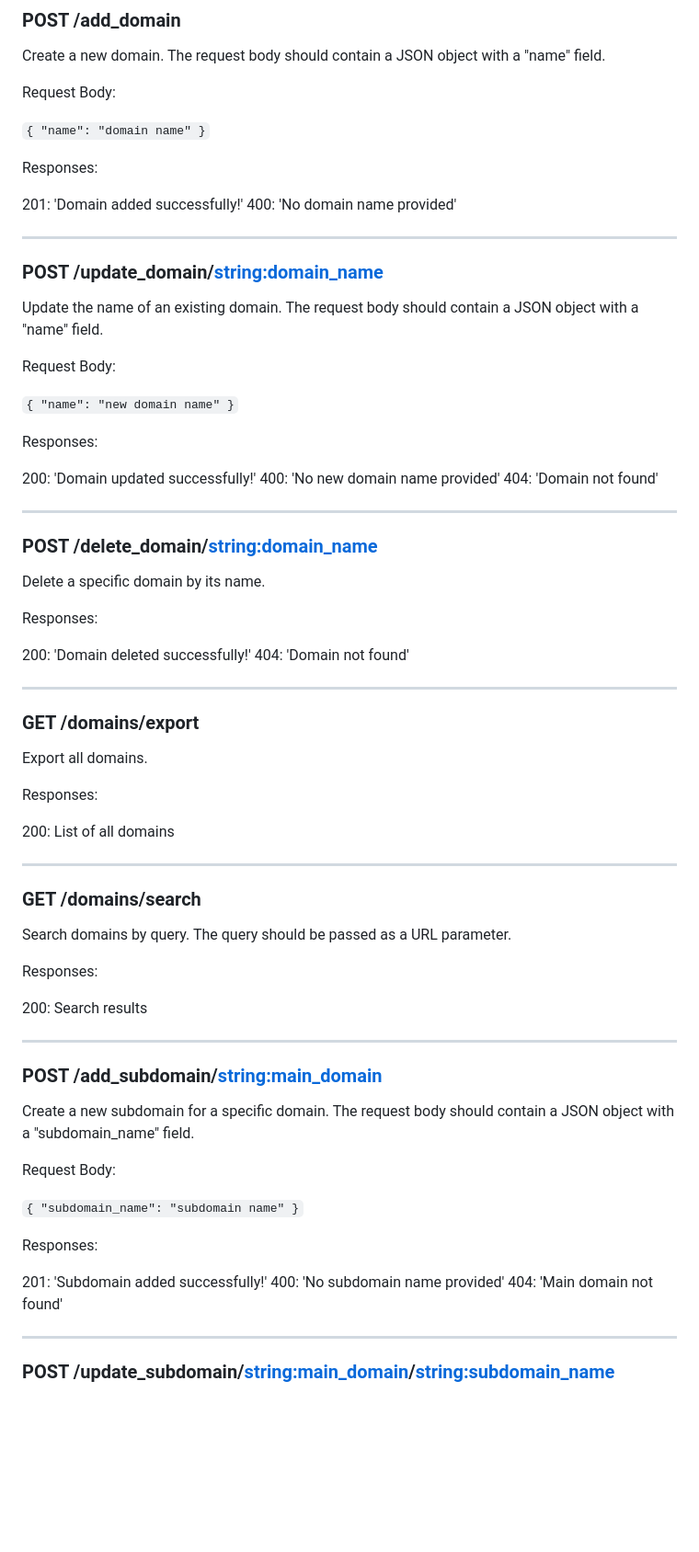
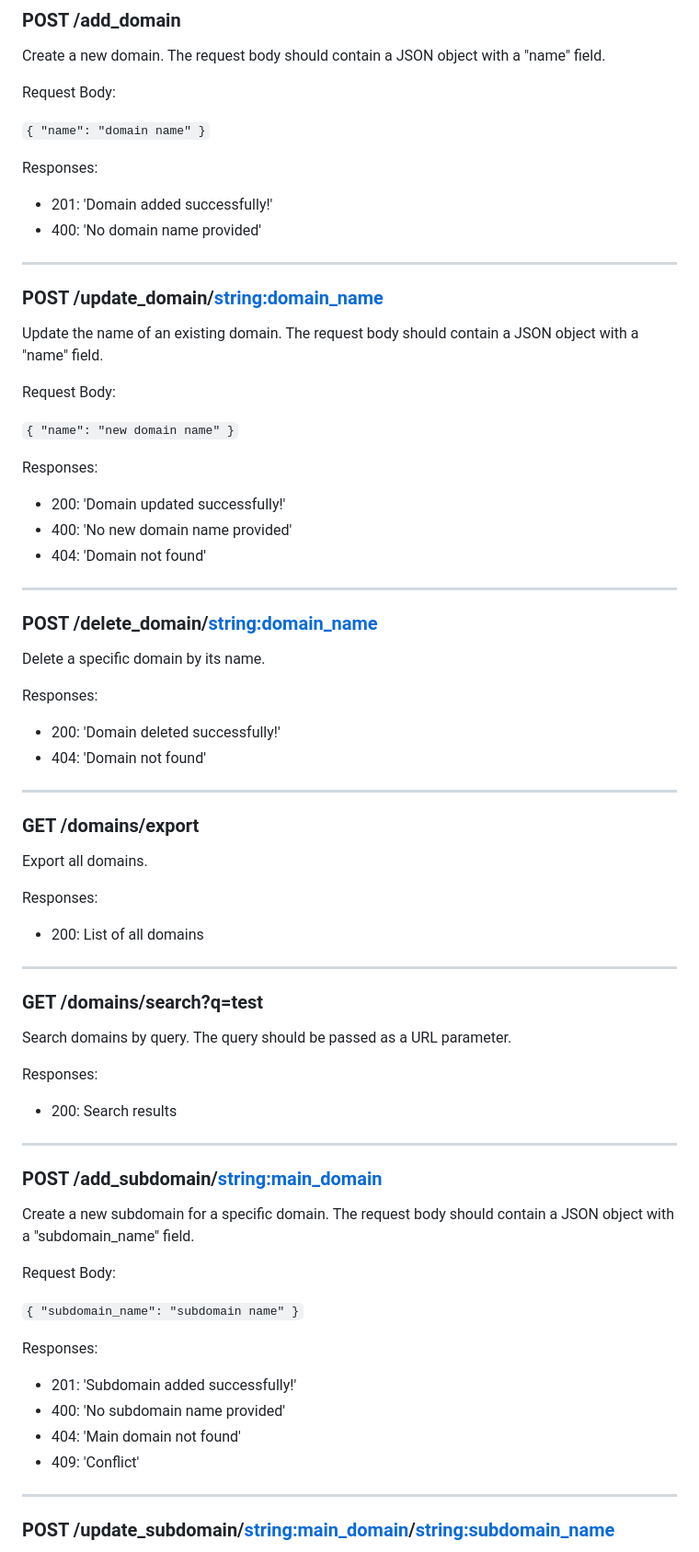
Before and after one commit to PatrikFehrenbach/vilicus, a Markdown page: README.md, the part around one of its changes. Shown at 92% size. Drawn GitHub-style; blank space fills up the shorter version.

````diff
--- a/README.md
+++ b/README.md
@@ -65,9 +65,8 @@ Request Body:
 ```{ "name": "domain name" }```
 
 Responses:
-
-201: 'Domain added successfully!'
-400: 'No domain name provided'
+ - 201: 'Domain added successfully!'
+ - 400: 'No domain name provided'
 
 ---
 
@@ -80,10 +79,9 @@ Request Body:
 ```{ "name": "new domain name" }```
 
 Responses:
-
-200: 'Domain updated successfully!'
-400: 'No new domain name provided'
-404: 'Domain not found'
+ - 200: 'Domain updated successfully!'
+ - 400: 'No new domain name provided'
+ - 404: 'Domain not found'
 
 ---
 
@@ -92,9 +90,8 @@ Responses:
 Delete a specific domain by its name.
 
 Responses:
-
-200: 'Domain deleted successfully!'
-404: 'Domain not found'
+ - 200: 'Domain deleted successfully!'
+ - 404: 'Domain not found'
 
 ---
 
@@ -104,17 +101,17 @@ Export all domains.
 
 Responses:
 
-200: List of all domains
+ - 200: List of all domains
 
 ---
 
-### GET /domains/search
+### GET /domains/search?q=test
 
 Search domains by query. The query should be passed as a URL parameter.
 
 Responses:
 
-200: Search results
+ - 200: Search results
 
 ---
 
@@ -127,10 +124,10 @@ Request Body:
 ```{ "subdomain_name": "subdomain name" }```
 
 Responses:
-
-201: 'Subdomain added successfully!'
-400: 'No subdomain name provided'
-404: 'Main domain not found'
+ - 201: 'Subdomain added successfully!'
+ - 400: 'No subdomain name provided'
+ - 404: 'Main domain not found'
+ - 409: 'Conflict'
 
 ---
 
````
Also changed, not shown: other parts of README.md (+14 -17 lines).
